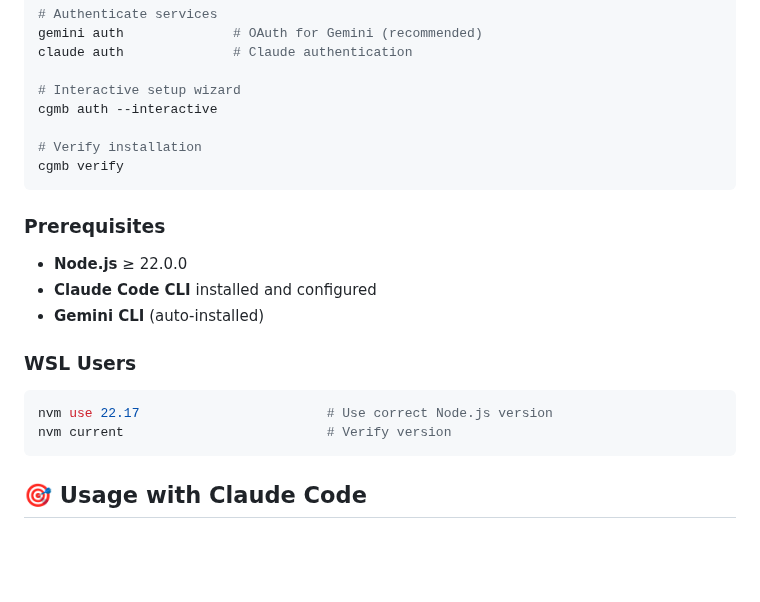
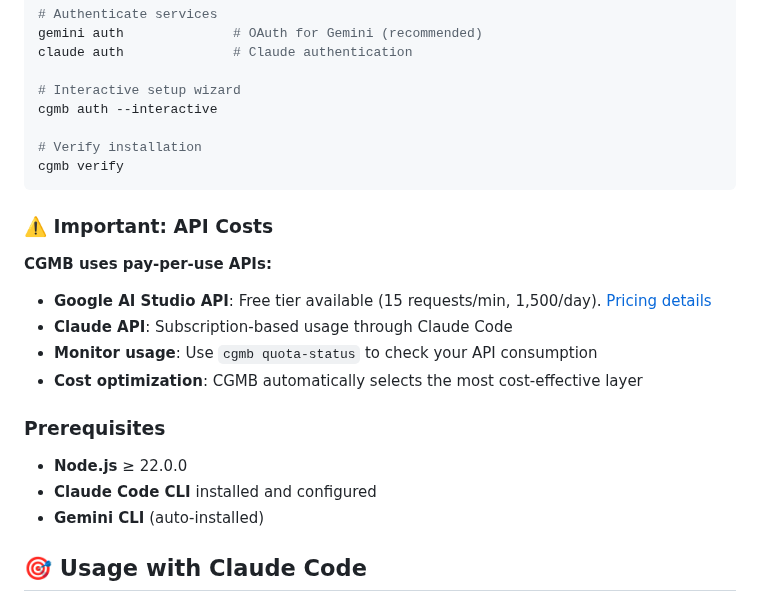
Before and after one commit to goodaymmm/claude-gemini-multimodal-bridge, a Markdown page: README.md, the part around one of its changes. Drawn GitHub-style; blank space fills up the shorter version.

````diff
--- a/README.md
+++ b/README.md
@@ -55,18 +62,19 @@ cgmb auth --interactive
 cgmb verify
 ```
 
+### ⚠️ Important: API Costs
+
+**CGMB uses pay-per-use APIs:**
+- **Google AI Studio API**: Free tier available (15 requests/min, 1,500/day). [Pricing details](https://ai.google.dev/pricing)
+- **Claude API**: Subscription-based usage through Claude Code
+- **Monitor usage**: Use `cgmb quota-status` to check your API consumption
+- **Cost optimization**: CGMB automatically selects the most cost-effective layer
+
 ### Prerequisites
 
 - **Node.js** ≥ 22.0.0
 - **Claude Code CLI** installed and configured
 - **Gemini CLI** (auto-installed)
-
-### WSL Users
-
-```bash
-nvm use 22.17                        # Use correct Node.js version
-nvm current                          # Verify version
-```
 
 ## 🎯 Usage with Claude Code
 
````
Also changed, not shown: other parts of README.md (+21 -76 lines).
